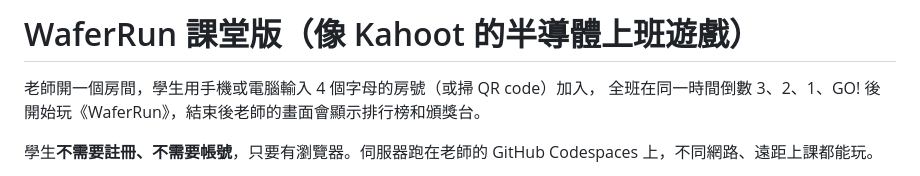
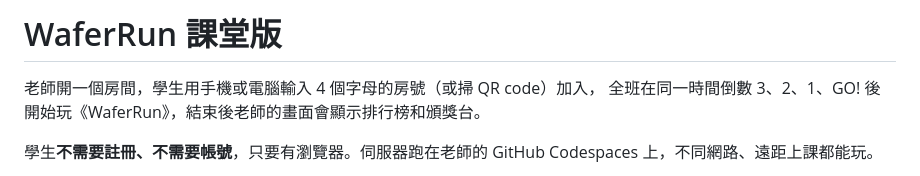
Before and after one commit to w74132003-cpu/SEMIGAMEONLINE, a Markdown page: README.md, the part around the change. GitHub-like rendering.

```diff
--- a/README.md
+++ b/README.md
@@ -1,4 +1,4 @@
-# WaferRun 課堂版（像 Kahoot 的半導體上班遊戲）
+# WaferRun 課堂版
 
 老師開一個房間，學生用手機或電腦輸入 4 個字母的房號（或掃 QR code）加入，
 全班在同一時間倒數 3、2、1、GO! 後開始玩《WaferRun》，結束後老師的畫面會顯示排行榜和頒獎台。
```
